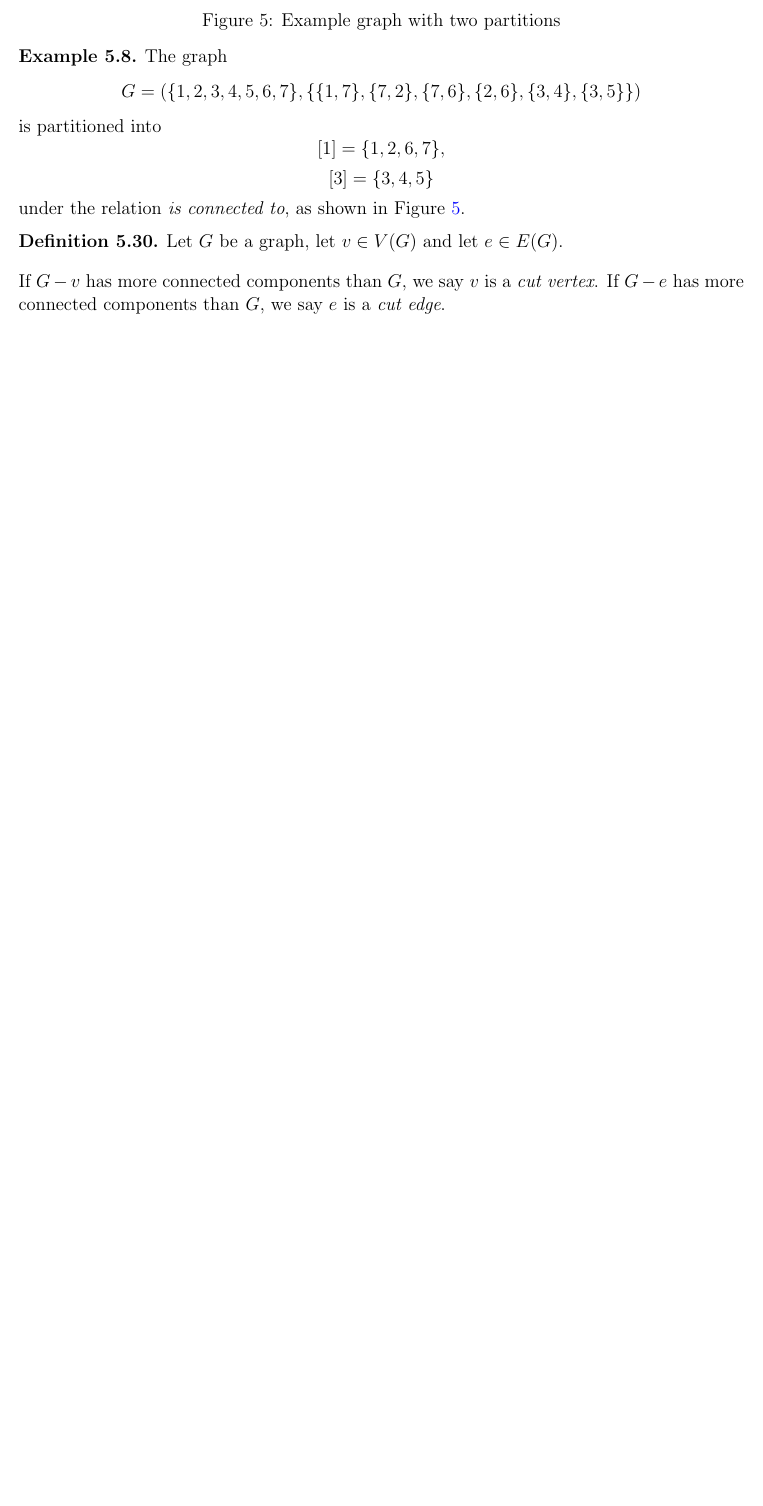
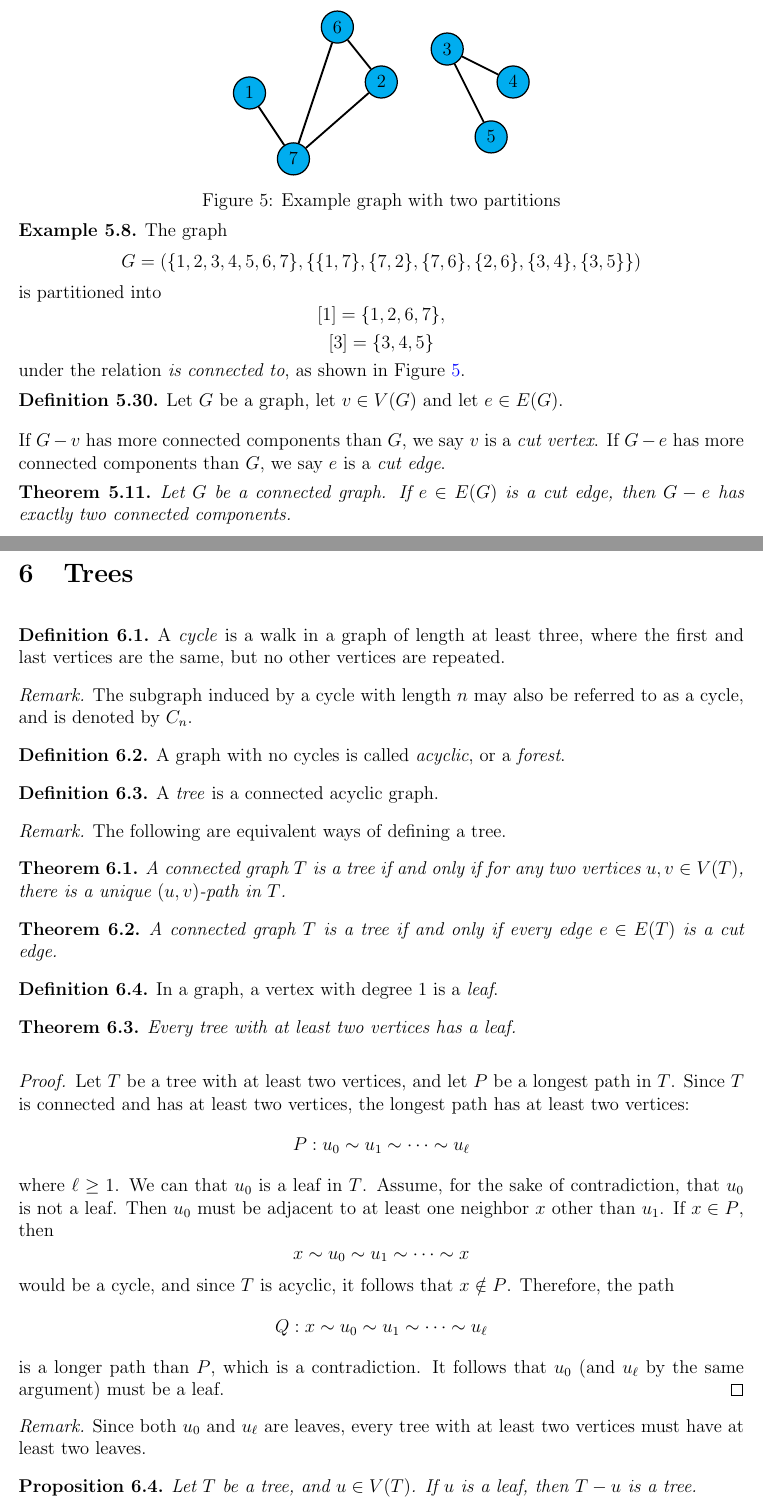
Before and after one commit to brendanburkhart/notes, a LaTeX document (Discrete/discrete.tex): part of page 17 of 17 before the commit and two parts of pages 17 and 18 of 19 after it, the two joined at a grey line, cut at the place of the change, the shorter picture padded with empty space. Compiled offline with pdfLaTeX.

Commit message:
Start trees

```diff
--- a/Discrete/discrete.tex
+++ b/Discrete/discrete.tex
@@ -780,3 +780,59 @@ Let $n, k \in \N$. The \emph{binomial coefficient} $\binom{n}{k}$ is the number
     If $G - v$ has more connected components than $G$, we say $v$ is a \emph{cut vertex}. If $G - e$ has more connected components than $G$, we say $e$ is a \emph{cut edge}.
 \end{defn}
 
+\begin{thm}
+    Let $G$ be a connected graph. If $e \in E(G)$ is a cut edge, then $G - e$ has exactly two connected components.
+\end{thm}
+
+\section{Trees}
+
+\begin{defn}
+    A \emph{cycle} is a walk in a graph of length at least three, where the first and last vertices are the same, but no other vertices are repeated.
+\end{defn}
+
+\begin{rmk}
+    The subgraph induced by a cycle with length $n$ may also be referred to as a cycle, and is denoted by $C_n$.
+\end{rmk}
+
+\begin{defn}
+    A graph with no cycles is called \emph{acyclic}, or a \emph{forest}.
+\end{defn}
+
+\begin{defn}
+    A \emph{tree} is a connected acyclic graph.
+\end{defn}
+
+\begin{rmk}
+    The following are equivalent ways of defining a tree.
+\end{rmk}
+
+\begin{thm}
+    A connected graph $T$ is a tree if and only if for any two vertices $u, v \in V(T)$, there is a unique $(u, v)$-path in $T$.
+\end{thm}
+
+\begin{thm}
+    A connected graph $T$ is a tree if and only if every edge $e \in E(T)$ is a cut edge.
+\end{thm}
+
+\begin{defn}
+    In a graph, a vertex with degree $1$ is a \emph{leaf}.
+\end{defn}
+
+\begin{thm}\label{tree-has-leaf}
+    Every tree with at least two vertices has a leaf.
+\end{thm}
+
+\begin{proof}
+    Let $T$ be a tree with at least two vertices, and let $P$ be a longest path in $T$. Since $T$ is connected and has at least two vertices, the longest path has at least two vertices:
+    \[P: u_0 \sim u_1 \sim \cdots \sim u_{\ell}\] where $\ell \geq 1$. We can that $u_0$ is a leaf in $T$. Assume, for the sake of contradiction, that $u_0$ is not a leaf. Then $u_0$ must be adjacent to at least one neighbor $x$ other than $u_1$. If $x \in P$, then
+    \[x \sim u_0 \sim u_1 \sim \cdots \sim x\] would be a cycle, and since $T$ is acyclic, it follows that $x \notin P$. Therefore, the path
+    \[Q: x \sim u_0 \sim u_1 \sim \cdots \sim u_{\ell}\] is a longer path than $P$, which is a contradiction. It follows that $u_0$ (and $u_{\ell}$ by the same argument) must be a leaf.
+\end{proof}
+
+\begin{rmk}
+    Since both $u_0$ and $u_{\ell}$ are leaves, every tree with at least two vertices must have at least two leaves.
+\end{rmk}
+
+\begin{prop}\label{tree-minus-leaf}
+    Let $T$ be a tree, and $u \in V(T)$. If $u$ is a leaf, then $T - u$ is a tree.
+\end{prop}
@@ -782,0 +847 @@ Let $n, k \in \N$. The \emph{binomial coefficient} $\binom{n}{k}$ is the number
+\end{prop}
```
Also changed, not shown: Discrete/discrete.tex (19 more changed lines).
